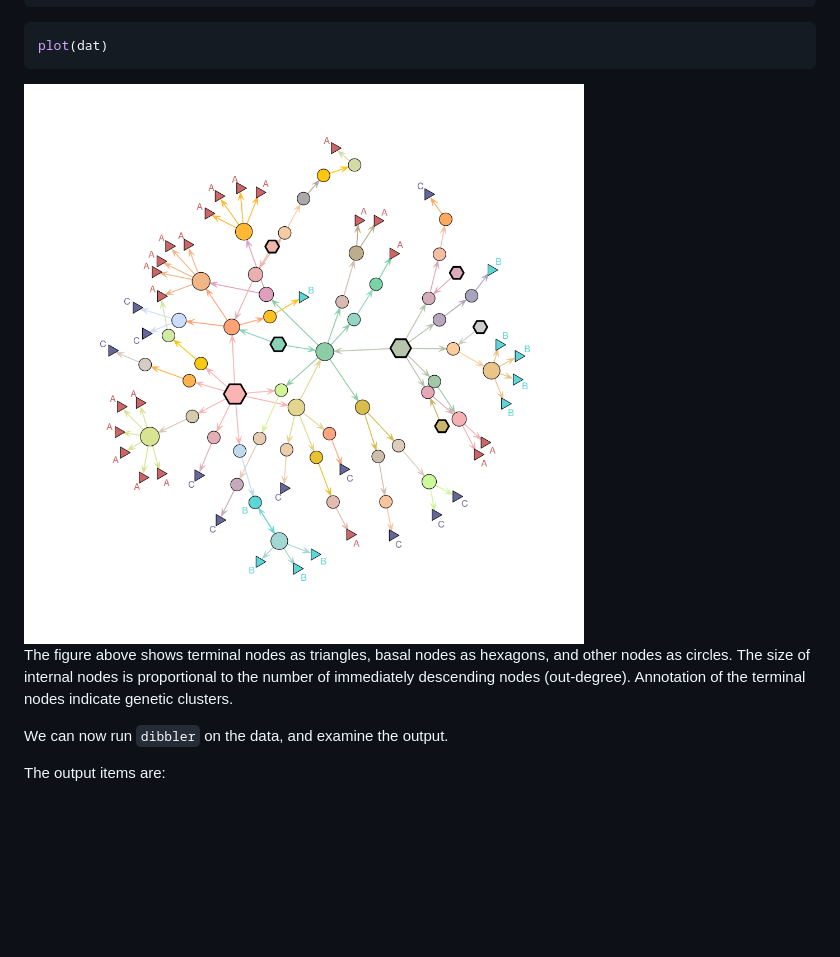
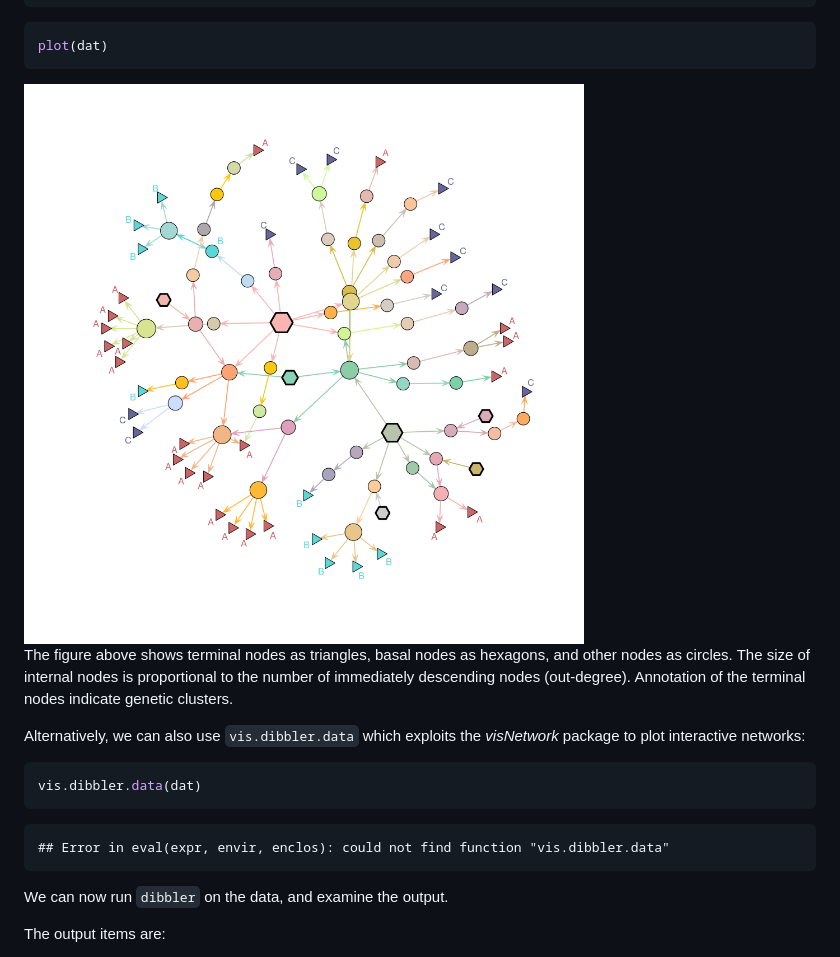
Before and after one commit to reconhub/dibbler, a Markdown page: vignettes/dibbler.md, the part around one of its changes. Rendered like a GitHub page; pictures changed too: vignettes/figs/input-1.png; blank space fills up the shorter version.

Commit message:
adding vis to vignette

````diff
--- a/vignettes/dibbler.md
+++ b/vignettes/dibbler.md
@@ -207,6 +207,15 @@ The figure above shows terminal nodes as triangles, basal nodes as hexagons, and
 The size of internal nodes is proportional to the number of immediately descending nodes (out-degree).
 Annotation of the terminal nodes indicate genetic clusters.
 
+Alternatively, we can also use `vis.dibbler.data` which exploits the *visNetwork* package to plot interactive networks:
+
+```r
+vis.dibbler.data(dat)
+```
+
+```
+## Error in eval(expr, envir, enclos): could not find function "vis.dibbler.data"
+```
 
 We can now run `dibbler` on the data, and examine the output.
 
````
Also changed, not shown: other parts of vignettes/dibbler.md (+1 -1 lines), README.md (+13 -0 lines), 4 other files.
